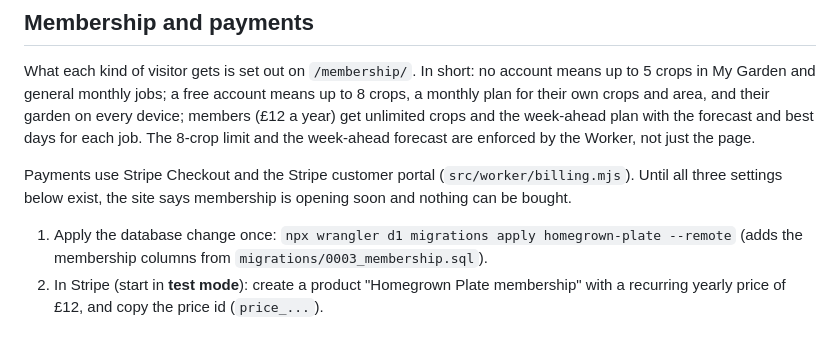
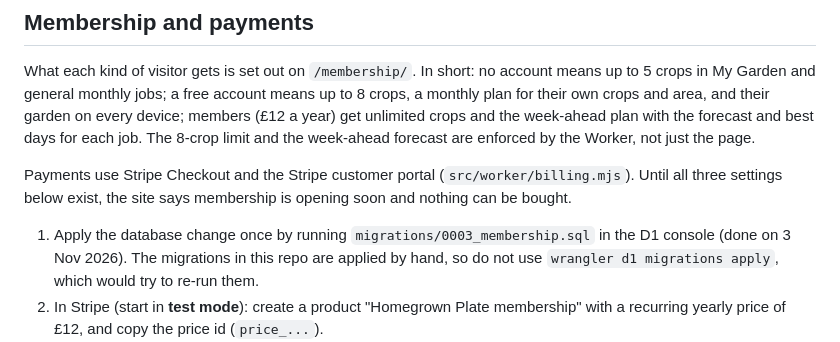
Before and after one commit to mkozlowski4-web/Homegrown-Plate, a Markdown page: README.md, the part around the change. Rendered like a GitHub page.

Commit message:
README: membership migration is applied by hand (done)
Co-Authored-By: Claude Opus 5.5 <noreply@anthropic.com>
Claude-Session: https://claude.ai/code/session_0113Jh78VshjqSwHytjUX29h

```diff
--- a/README.md
+++ b/README.md
@@ -48,7 +48,7 @@ What each kind of visitor gets is set out on `/membership/`. In short: no accoun
 
 Payments use Stripe Checkout and the Stripe customer portal (`src/worker/billing.mjs`). Until all three settings below exist, the site says membership is opening soon and nothing can be bought.
 
-1. Apply the database change once: `npx wrangler d1 migrations apply homegrown-plate --remote` (adds the membership columns from `migrations/0003_membership.sql`).
+1. Apply the database change once by running `migrations/0003_membership.sql` in the D1 console (done on 3 Nov 2026). The migrations in this repo are applied by hand, so do not use `wrangler d1 migrations apply`, which would try to re-run them.
 2. In Stripe (start in **test mode**): create a product "Homegrown Plate membership" with a recurring yearly price of £12, and copy the price id (`price_...`).
 3. In Stripe, Developers > Webhooks, add the endpoint `https://homegrownplate.co.uk/api/stripe-webhook` with the events `checkout.session.completed`, `customer.subscription.created`, `customer.subscription.updated` and `customer.subscription.deleted`. Copy its signing secret (`whsec_...`).
 4. In Stripe, Settings > Billing > Customer portal, turn on cancelling and updating payment methods.
```
